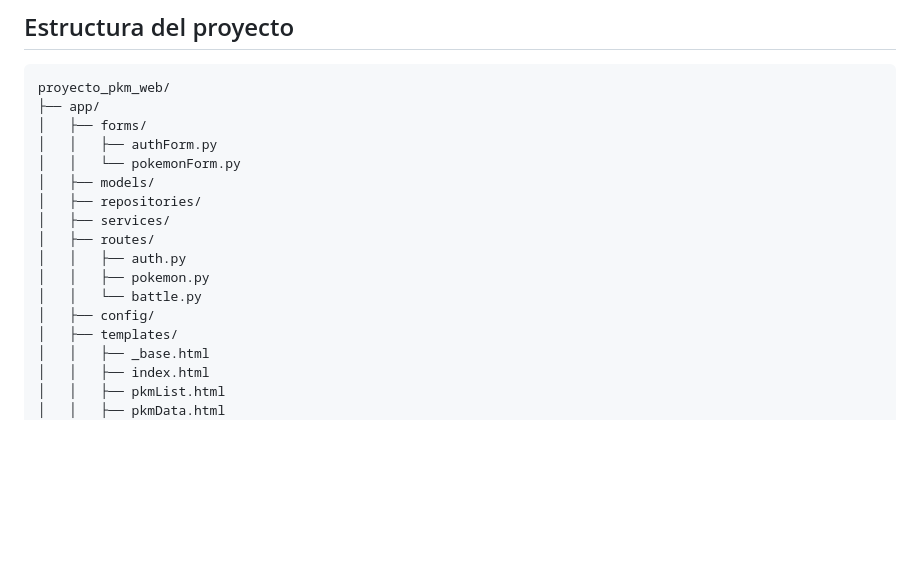
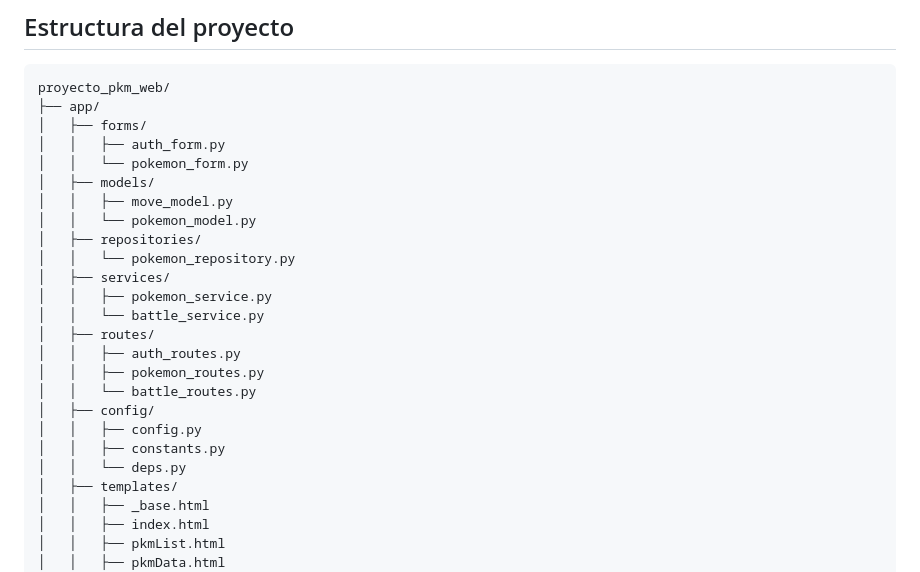
Before and after one commit to Wynop/proyecto_pkm_web, a Markdown page: README.md, the part around the change. Rendered like a GitHub page; blank space fills up the shorter version.

Commit message:
10/11/2026 cole. redMe fixxed

```diff
--- a/README.md
+++ b/README.md
@@ -96,16 +96,24 @@ Además, se utiliza un decorador de autenticación (`login_requerido`) para rest
 proyecto_pkm_web/
 ├── app/
 │   ├── forms/
-│   │   ├── authForm.py
-│   │   └── pokemonForm.py
+│   │   ├── auth_form.py
+│   │   └── pokemon_form.py
 │   ├── models/
+│   │   ├── move_model.py
+│   │   └── pokemon_model.py
 │   ├── repositories/
+│   │   └── pokemon_repository.py
 │   ├── services/
+│   │   ├── pokemon_service.py
+│   │   └── battle_service.py
 │   ├── routes/
-│   │   ├── auth.py
-│   │   ├── pokemon.py
-│   │   └── battle.py
+│   │   ├── auth_routes.py
+│   │   ├── pokemon_routes.py
+│   │   └── battle_routes.py
 │   ├── config/
+│   │   ├── config.py
+│   │   ├── constants.py
+│   │   └── deps.py
 │   ├── templates/
 │   │   ├── _base.html
 │   │   ├── index.html
```
